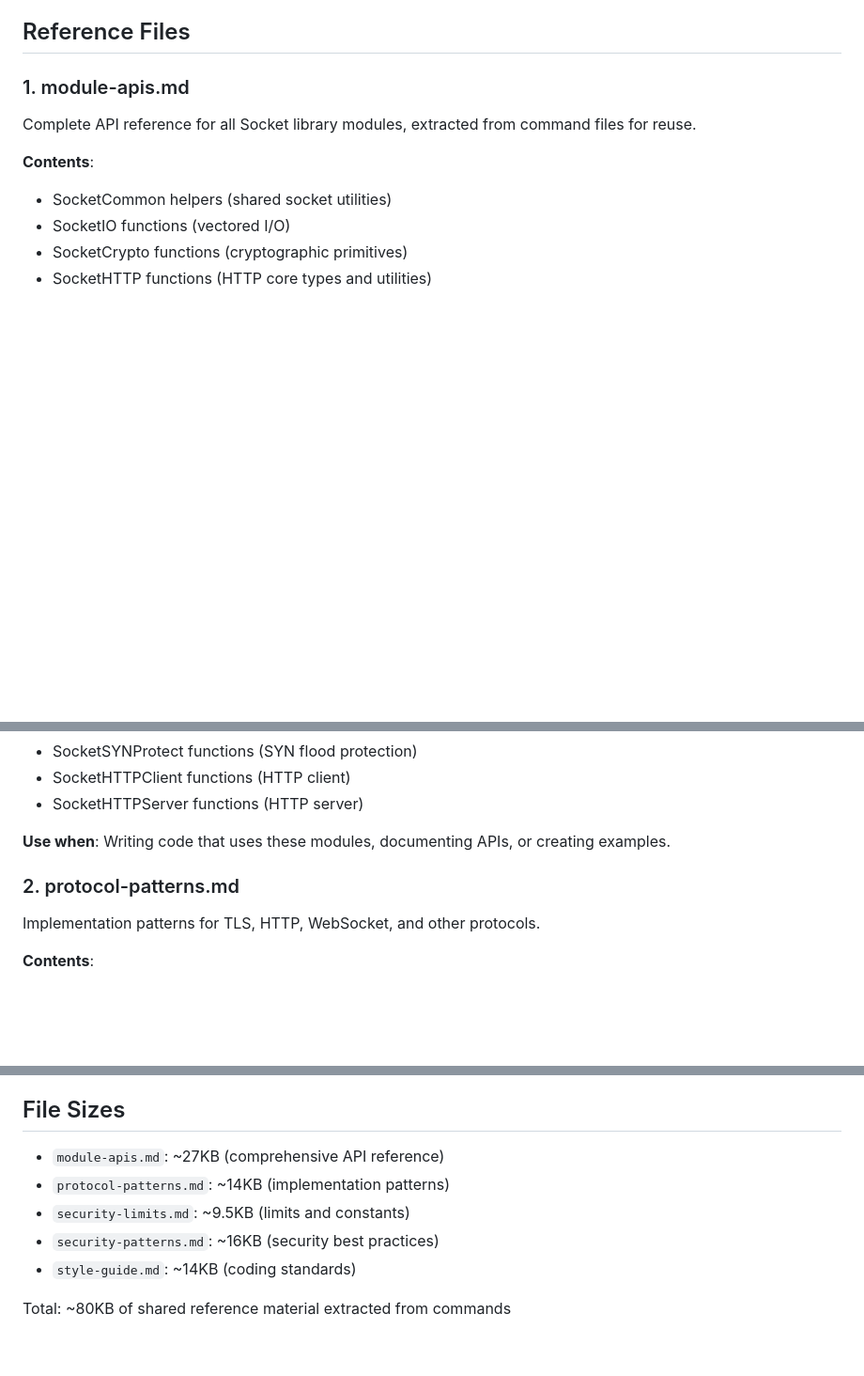
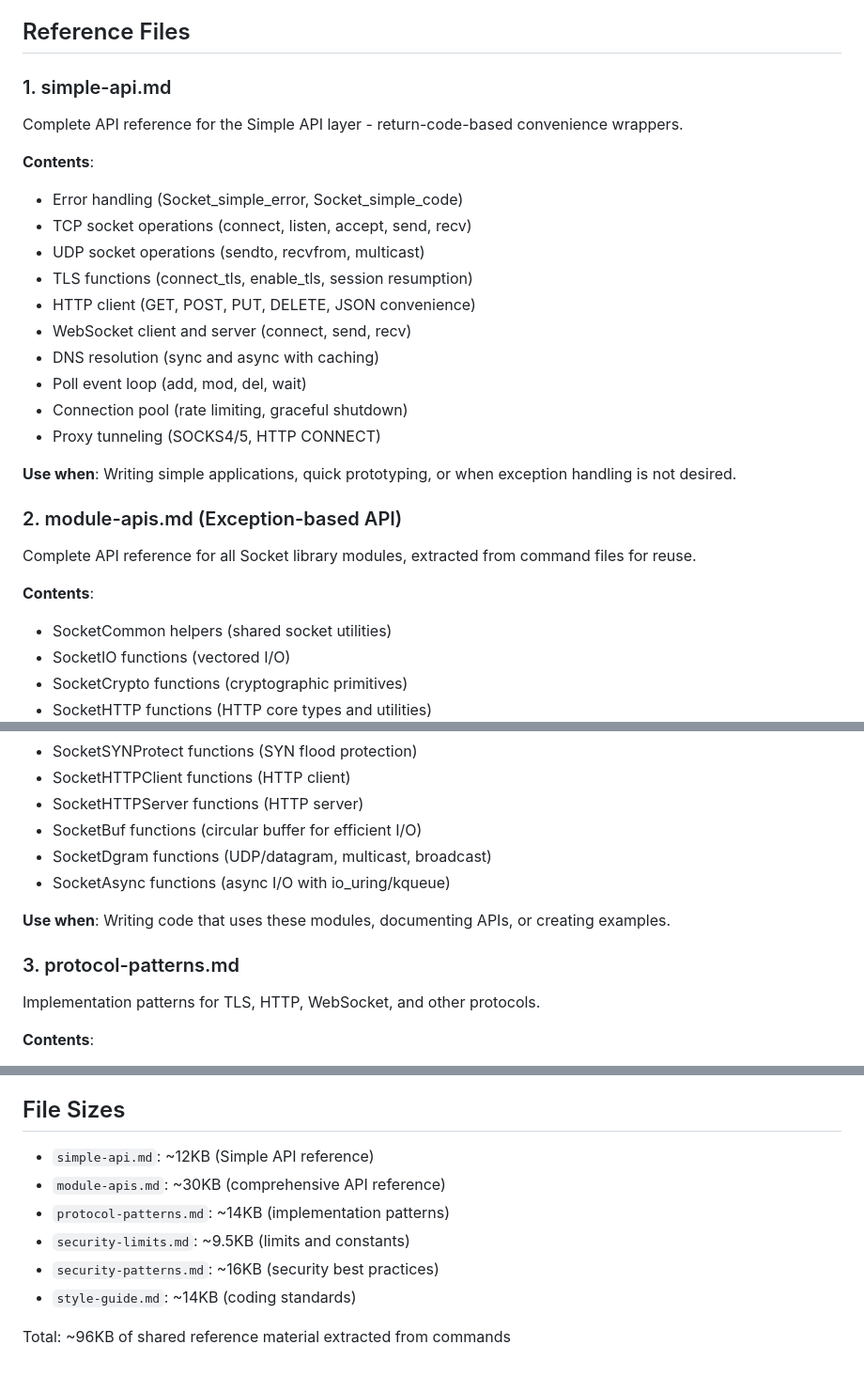
Before and after one commit to 7etsuo/tetsuo-pulse, a Markdown page: .claude/references/README.md, 3 parts joined by grey strips. Shown: that part at 94% size. Drawn GitHub-style; blank space fills up the shorter version.

```diff
--- a/.claude/references/README.md
+++ b/.claude/references/README.md
@@ -4,7 +4,24 @@ This directory contains extracted shared reference material from the large comma
 
 ## Reference Files
 
-### 1. module-apis.md
+### 1. simple-api.md
+Complete API reference for the Simple API layer - return-code-based convenience wrappers.
+
+**Contents**:
+- Error handling (Socket_simple_error, Socket_simple_code)
+- TCP socket operations (connect, listen, accept, send, recv)
+- UDP socket operations (sendto, recvfrom, multicast)
+- TLS functions (connect_tls, enable_tls, session resumption)
+- HTTP client (GET, POST, PUT, DELETE, JSON convenience)
+- WebSocket client and server (connect, send, recv)
+- DNS resolution (sync and async with caching)
+- Poll event loop (add, mod, del, wait)
+- Connection pool (rate limiting, graceful shutdown)
+- Proxy tunneling (SOCKS4/5, HTTP CONNECT)
+
+**Use when**: Writing simple applications, quick prototyping, or when exception handling is not desired.
+
+### 2. module-apis.md (Exception-based API)
 Complete API reference for all Socket library modules, extracted from command files for reuse.
 
 **Contents**:
@@ -32,10 +49,13 @@ Complete API reference for all Socket library modules, extracted from command fi
 - SocketSYNProtect functions (SYN flood protection)
 - SocketHTTPClient functions (HTTP client)
 - SocketHTTPServer functions (HTTP server)
+- SocketBuf functions (circular buffer for efficient I/O)
+- SocketDgram functions (UDP/datagram, multicast, broadcast)
+- SocketAsync functions (async I/O with io_uring/kqueue)
 
 **Use when**: Writing code that uses these modules, documenting APIs, or creating examples.
 
-### 2. protocol-patterns.md
+### 3. protocol-patterns.md
 Implementation patterns for TLS, HTTP, WebSocket, and other protocols.
 
 **Contents**:
@@ -167,10 +188,11 @@ When updating shared content:
 
 ## File Sizes
 
-- `module-apis.md`: ~27KB (comprehensive API reference)
+- `simple-api.md`: ~12KB (Simple API reference)
+- `module-apis.md`: ~30KB (comprehensive API reference)
 - `protocol-patterns.md`: ~14KB (implementation patterns)
 - `security-limits.md`: ~9.5KB (limits and constants)
 - `security-patterns.md`: ~16KB (security best practices)
 - `style-guide.md`: ~14KB (coding standards)
 
-Total: ~80KB of shared reference material extracted from commands
+Total: ~96KB of shared reference material extracted from commands
```
Also changed, not shown: other parts of .claude/references/README.md (+4 -3 lines), .claude/references/module-apis.md (+105 -0 lines), .claude/references/simple-api.md (added, +539 -0 lines).
